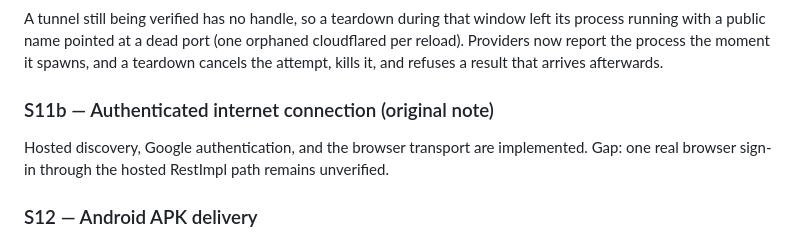
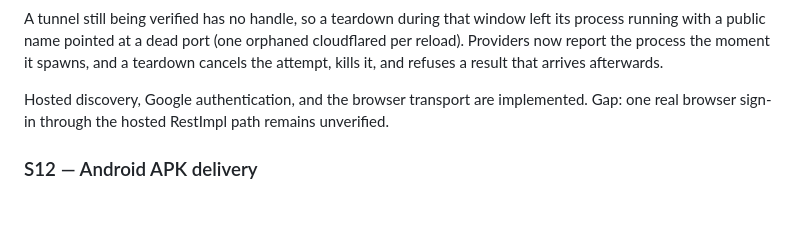
Before and after one commit to SomeoneIsWorking/pinest, a Markdown page: docs/project-state.md, the part around the change. Rendered like a GitHub page; blank space fills up the shorter version.

Commit message:
Fold the tunnel note into S11 rather than duplicating the section

```diff
--- a/docs/project-state.md
+++ b/docs/project-state.md
@@ -130,10 +130,9 @@ cloudflared per reload). Providers now report the process the moment it spawns,
 and a teardown cancels the attempt, kills it, and refuses a result that arrives
 afterwards.
 
-### S11b — Authenticated internet connection (original note)
-
-Hosted discovery, Google authentication, and the browser transport are implemented. Gap: one real
-browser sign-in through the hosted RestImpl path remains unverified.
+Hosted discovery, Google authentication, and the browser transport are
+implemented. Gap: one real browser sign-in through the hosted RestImpl path
+remains unverified.
 
 ### S12 — Android APK delivery
 
```
